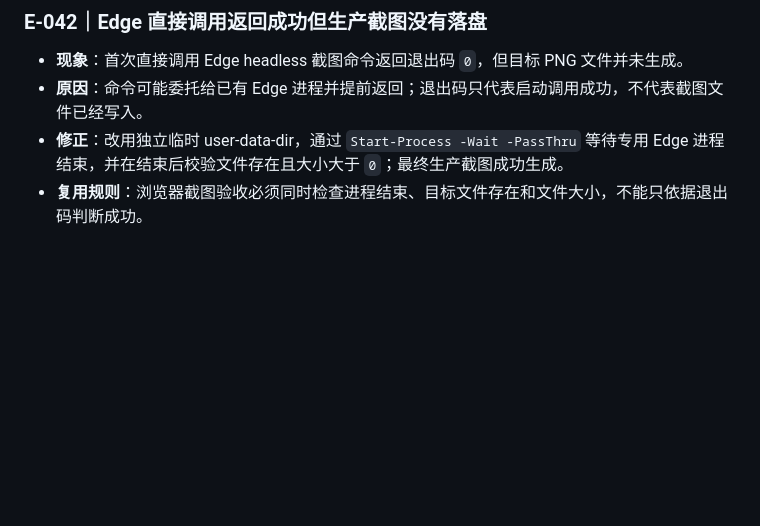
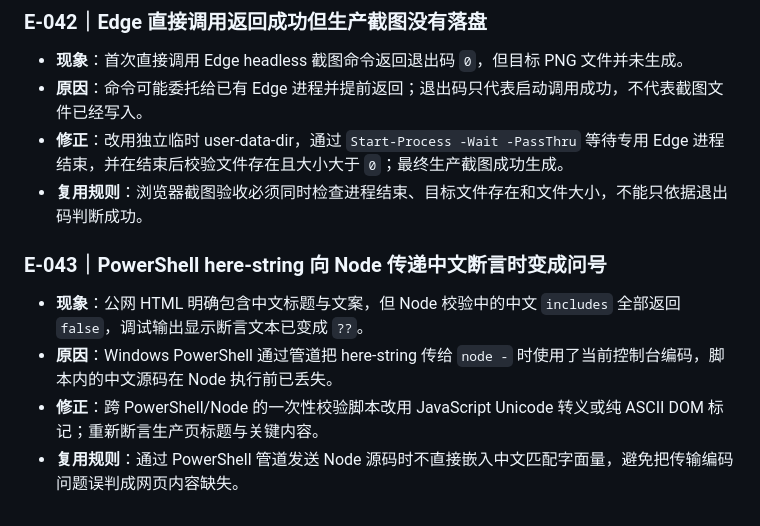
Before and after one commit to 524290569-debug/2026-05-28my-astro, a Markdown page: docs/codex-error-log.md, the part around the change. GitHub-like rendering; blank space fills up the shorter version.

Commit message:
docs: 记录中文断言编码问题

```diff
--- a/docs/codex-error-log.md
+++ b/docs/codex-error-log.md
@@ -257,3 +257,9 @@
 - **原因**：命令可能委托给已有 Edge 进程并提前返回；退出码只代表启动调用成功，不代表截图文件已经写入。
 - **修正**：改用独立临时 user-data-dir，通过 `Start-Process -Wait -PassThru` 等待专用 Edge 进程结束，并在结束后校验文件存在且大小大于 `0`；最终生产截图成功生成。
 - **复用规则**：浏览器截图验收必须同时检查进程结束、目标文件存在和文件大小，不能只依据退出码判断成功。
+
+### E-043｜PowerShell here-string 向 Node 传递中文断言时变成问号
+- **现象**：公网 HTML 明确包含中文标题与文案，但 Node 校验中的中文 `includes` 全部返回 `false`，调试输出显示断言文本已变成 `??`。
+- **原因**：Windows PowerShell 通过管道把 here-string 传给 `node -` 时使用了当前控制台编码，脚本内的中文源码在 Node 执行前已丢失。
+- **修正**：跨 PowerShell/Node 的一次性校验脚本改用 JavaScript Unicode 转义或纯 ASCII DOM 标记；重新断言生产页标题与关键内容。
+- **复用规则**：通过 PowerShell 管道发送 Node 源码时不直接嵌入中文匹配字面量，避免把传输编码问题误判成网页内容缺失。
```
